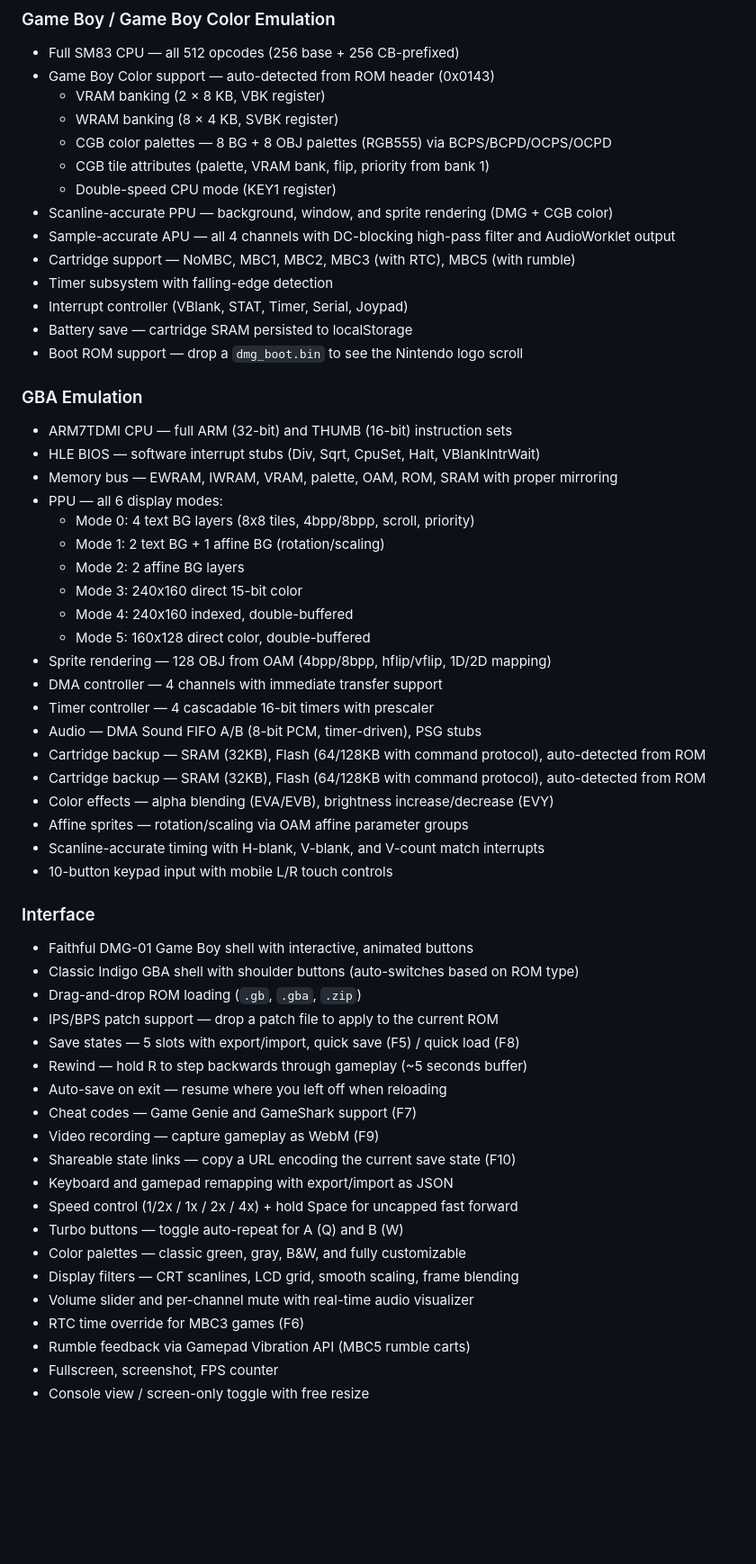
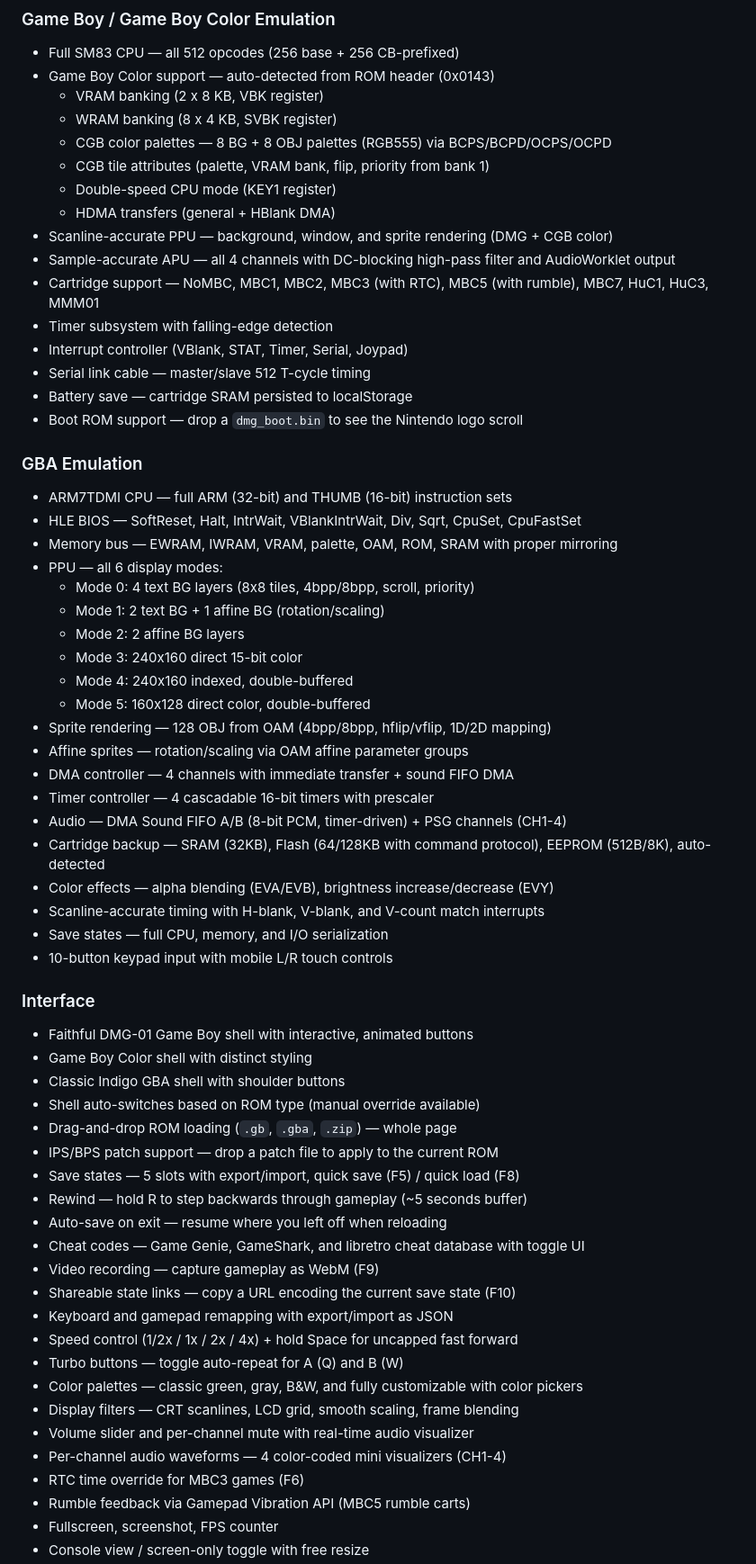
Before and after one commit to Baptiste-lg/RUGB, a Markdown page: README.md, the part around one of its changes. Shown at 90% size. GitHub-like rendering; blank space fills up the shorter version.

```diff
--- a/README.md
+++ b/README.md
@@ -29,22 +29,24 @@ ROM type is auto-detected — just drop any `.gb` or `.gba` file.
 ### Game Boy / Game Boy Color Emulation
 - Full SM83 CPU — all 512 opcodes (256 base + 256 CB-prefixed)
 - Game Boy Color support — auto-detected from ROM header (0x0143)
-  - VRAM banking (2 × 8 KB, VBK register)
-  - WRAM banking (8 × 4 KB, SVBK register)
+  - VRAM banking (2 x 8 KB, VBK register)
+  - WRAM banking (8 x 4 KB, SVBK register)
   - CGB color palettes — 8 BG + 8 OBJ palettes (RGB555) via BCPS/BCPD/OCPS/OCPD
   - CGB tile attributes (palette, VRAM bank, flip, priority from bank 1)
   - Double-speed CPU mode (KEY1 register)
+  - HDMA transfers (general + HBlank DMA)
 - Scanline-accurate PPU — background, window, and sprite rendering (DMG + CGB color)
 - Sample-accurate APU — all 4 channels with DC-blocking high-pass filter and AudioWorklet output
-- Cartridge support — NoMBC, MBC1, MBC2, MBC3 (with RTC), MBC5 (with rumble)
+- Cartridge support — NoMBC, MBC1, MBC2, MBC3 (with RTC), MBC5 (with rumble), MBC7, HuC1, HuC3, MMM01
 - Timer subsystem with falling-edge detection
 - Interrupt controller (VBlank, STAT, Timer, Serial, Joypad)
+- Serial link cable — master/slave 512 T-cycle timing
 - Battery save — cartridge SRAM persisted to localStorage
 - Boot ROM support — drop a `dmg_boot.bin` to see the Nintendo logo scroll
 
 ### GBA Emulation
 - ARM7TDMI CPU — full ARM (32-bit) and THUMB (16-bit) instruction sets
-- HLE BIOS — software interrupt stubs (Div, Sqrt, CpuSet, Halt, VBlankIntrWait)
+- HLE BIOS — SoftReset, Halt, IntrWait, VBlankIntrWait, Div, Sqrt, CpuSet, CpuFastSet
 - Memory bus — EWRAM, IWRAM, VRAM, palette, OAM, ROM, SRAM with proper mirroring
 - PPU — all 6 display modes:
   - Mode 0: 4 text BG layers (8x8 tiles, 4bpp/8bpp, scroll, priority)
@@ -54,33 +56,36 @@ ROM type is auto-detected — just drop any `.gb` or `.gba` file.
   - Mode 4: 240x160 indexed, double-buffered
   - Mode 5: 160x128 direct color, double-buffered
 - Sprite rendering — 128 OBJ from OAM (4bpp/8bpp, hflip/vflip, 1D/2D mapping)
-- DMA controller — 4 channels with immediate transfer support
+- Affine sprites — rotation/scaling via OAM affine parameter groups
+- DMA controller — 4 channels with immediate transfer + sound FIFO DMA
 - Timer controller — 4 cascadable 16-bit timers with prescaler
-- Audio — DMA Sound FIFO A/B (8-bit PCM, timer-driven), PSG stubs
-- Cartridge backup — SRAM (32KB), Flash (64/128KB with command protocol), auto-detected from ROM
-- Cartridge backup — SRAM (32KB), Flash (64/128KB with command protocol), auto-detected from ROM
+- Audio — DMA Sound FIFO A/B (8-bit PCM, timer-driven) + PSG channels (CH1-4)
+- Cartridge backup — SRAM (32KB), Flash (64/128KB with command protocol), EEPROM (512B/8K), auto-detected
 - Color effects — alpha blending (EVA/EVB), brightness increase/decrease (EVY)
-- Affine sprites — rotation/scaling via OAM affine parameter groups
 - Scanline-accurate timing with H-blank, V-blank, and V-count match interrupts
+- Save states — full CPU, memory, and I/O serialization
 - 10-button keypad input with mobile L/R touch controls
 
 ### Interface
 - Faithful DMG-01 Game Boy shell with interactive, animated buttons
-- Classic Indigo GBA shell with shoulder buttons (auto-switches based on ROM type)
-- Drag-and-drop ROM loading (`.gb`, `.gba`, `.zip`)
+- Game Boy Color shell with distinct styling
+- Classic Indigo GBA shell with shoulder buttons
+- Shell auto-switches based on ROM type (manual override available)
+- Drag-and-drop ROM loading (`.gb`, `.gba`, `.zip`) — whole page
 - IPS/BPS patch support — drop a patch file to apply to the current ROM
 - Save states — 5 slots with export/import, quick save (F5) / quick load (F8)
 - Rewind — hold R to step backwards through gameplay (~5 seconds buffer)
 - Auto-save on exit — resume where you left off when reloading
-- Cheat codes — Game Genie and GameShark support (F7)
+- Cheat codes — Game Genie, GameShark, and libretro cheat database with toggle UI
 - Video recording — capture gameplay as WebM (F9)
 - Shareable state links — copy a URL encoding the current save state (F10)
 - Keyboard and gamepad remapping with export/import as JSON
 - Speed control (1/2x / 1x / 2x / 4x) + hold Space for uncapped fast forward
 - Turbo buttons — toggle auto-repeat for A (Q) and B (W)
-- Color palettes — classic green, gray, B&W, and fully customizable
+- Color palettes — classic green, gray, B&W, and fully customizable with color pickers
 - Display filters — CRT scanlines, LCD grid, smooth scaling, frame blending
 - Volume slider and per-channel mute with real-time audio visualizer
+- Per-channel audio waveforms — 4 color-coded mini visualizers (CH1-4)
 - RTC time override for MBC3 games (F6)
 - Rumble feedback via Gamepad Vibration API (MBC5 rumble carts)
 - Fullscreen, screenshot, FPS counter
```
Also changed, not shown: other parts of README.md (+68 -32 lines).
